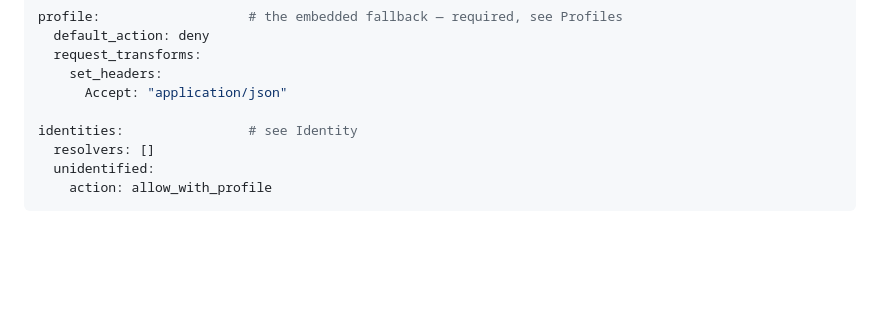
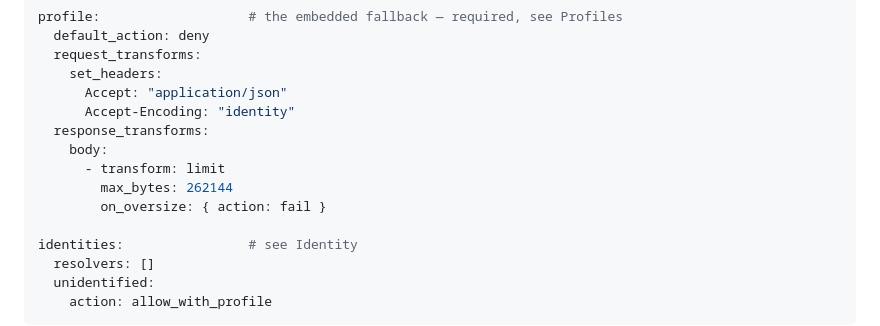
Before and after one commit to gregbacchus/bot-marshal, a Markdown page: docs/configuration/README.md, the part around the change. GitHub-like rendering; blank space fills up the shorter version.

```diff
--- a/docs/configuration/README.md
+++ b/docs/configuration/README.md
@@ -59,6 +59,12 @@ profile:                   # the embedded fallback — required, see Profiles
   request_transforms:
     set_headers:
       Accept: "application/json"
+      Accept-Encoding: "identity"
+  response_transforms:
+    body:
+      - transform: limit
+        max_bytes: 262144
+        on_oversize: { action: fail }
 
 identities:                # see Identity
   resolvers: []
```
Also changed, not shown: docs/capture.md (+5 -5 lines), docs/configuration/transforms.md (+71 -4 lines).
